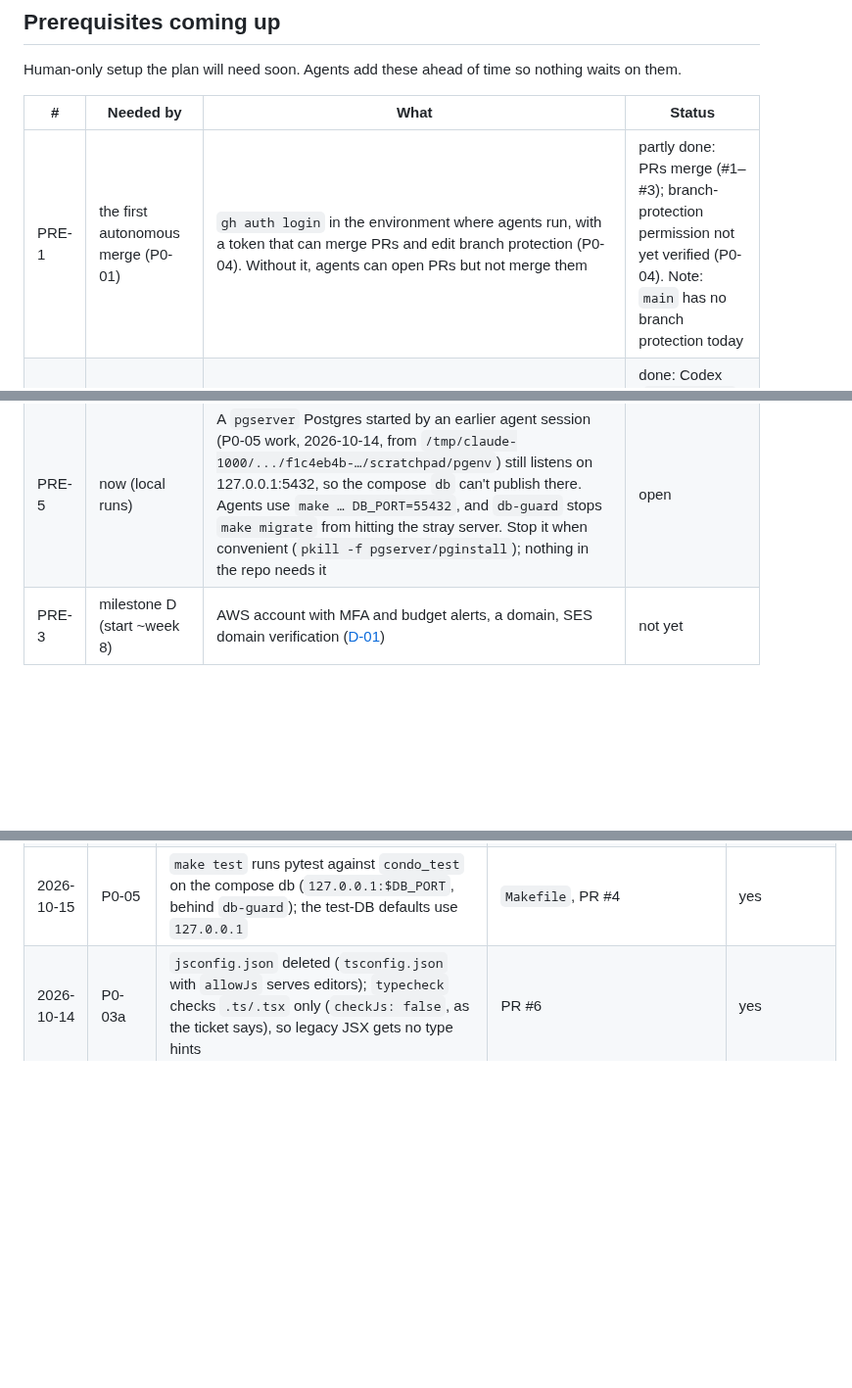
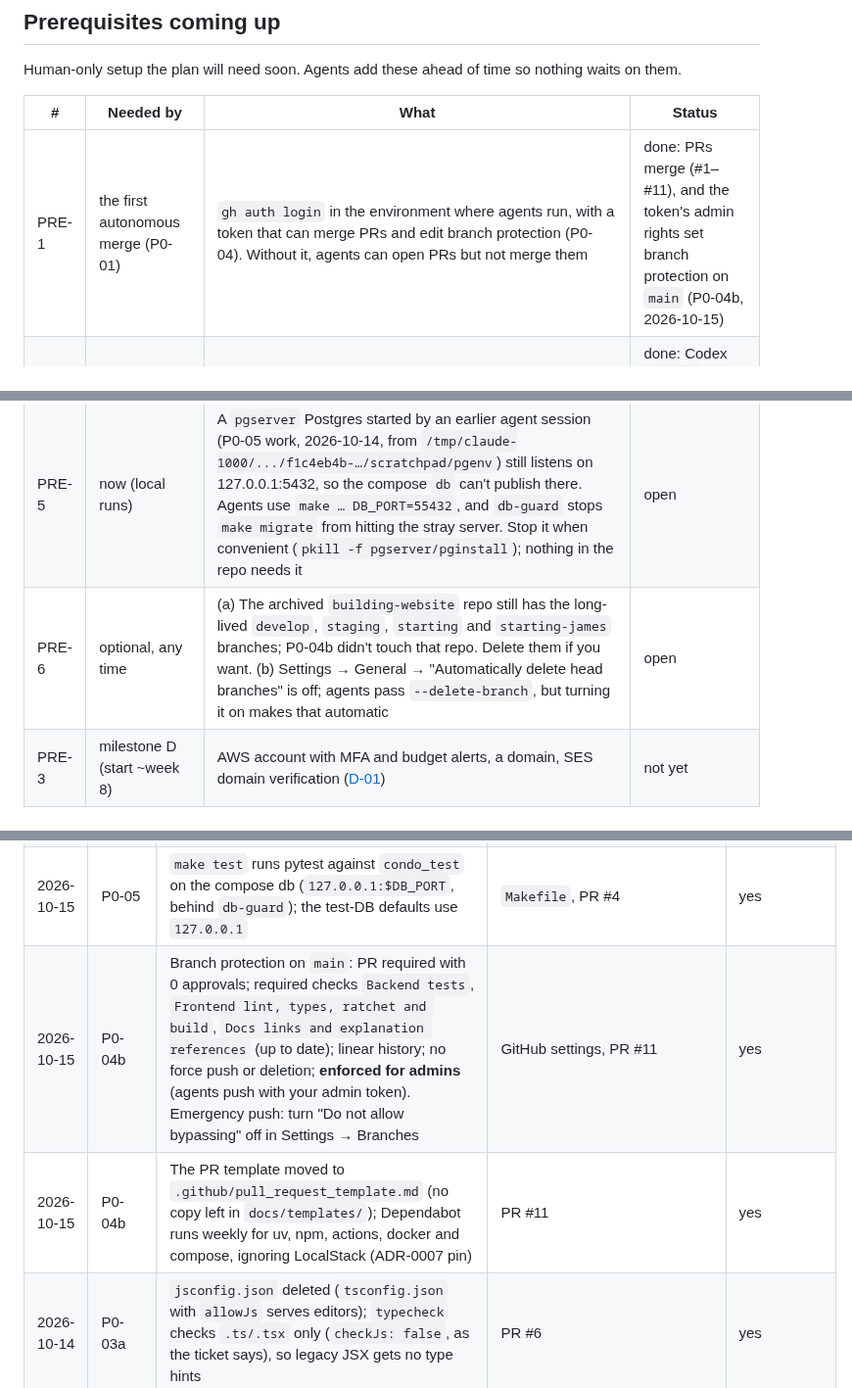
Before and after one commit to JamesSoh2000/Condo-app-revised, a Markdown page: docs/HUMAN_INBOX.md, 3 parts joined by grey strips. Shown at 98% size. Rendered like a GitHub page; blank space fills up the shorter version.

```diff
--- a/docs/HUMAN_INBOX.md
+++ b/docs/HUMAN_INBOX.md
@@ -22,10 +22,11 @@ Human-only setup the plan will need soon. Agents add these ahead of time so noth
 
 | # | Needed by | What | Status |
 |---|---|---|---|
-| PRE-1 | the first autonomous merge (P0-01) | `gh auth login` in the environment where agents run, with a token that can merge PRs and edit branch protection (P0-04). Without it, agents can open PRs but not merge them | partly done: PRs merge (#1–#3); branch-protection permission not yet verified (P0-04). Note: `main` has no branch protection today |
+| PRE-1 | the first autonomous merge (P0-01) | `gh auth login` in the environment where agents run, with a token that can merge PRs and edit branch protection (P0-04). Without it, agents can open PRs but not merge them | done: PRs merge (#1–#11), and the token's admin rights set branch protection on `main` (P0-04b, 2026-10-15) |
 | PRE-2 | P0-02 (Tier 1 reviews start at P1-02) | Codex CLI installed and logged in for the `codex-review` skill. Without it, Tier 1 falls back to a second Claude reviewer | done: Codex (`gpt-6-astra`) reviewed P0-03b rounds 1 and 3 |
 | PRE-4 | P0-04 (`make up`), P0-05 (DB tests run locally) | Docker reachable from the WSL distro the agents run in (Docker Desktop → Settings → Resources → WSL integration). Today `docker` is "not found in this WSL 2 distro", so agents verify DB behaviour only in CI | done (2026-10-15, James: Docker connection is on) |
 | PRE-5 | now (local runs) | A `pgserver` Postgres started by an earlier agent session (P0-05 work, 2026-10-14, from `/tmp/claude-1000/.../f1c4eb4b-…/scratchpad/pgenv`) still listens on 127.0.0.1:5432, so the compose `db` can't publish there. Agents use `make … DB_PORT=55432`, and `db-guard` stops `make migrate` from hitting the stray server. Stop it when convenient (`pkill -f pgserver/pginstall`); nothing in the repo needs it | open |
+| PRE-6 | optional, any time | (a) The archived `building-website` repo still has the long-lived `develop`, `staging`, `starting` and `starting-james` branches; P0-04b didn't touch that repo. Delete them if you want. (b) Settings → General → "Automatically delete head branches" is off; agents pass `--delete-branch`, but turning it on makes that automatic | open |
 | PRE-3 | milestone D (start ~week 8) | AWS account with MFA and budget alerts, a domain, SES domain verification ([D-01](./tickets/D-01-terraform-base.md)) | not yet |
 
 ## Decisions to audit
@@ -52,6 +53,8 @@ To overturn one, write a superseding ADR or a ticket; agents build it like any o
 | 2026-10-15 | P0-04a | Migrations and `alembic check` run on the host against `127.0.0.1:$DB_PORT` (default 5432), behind a `db-guard` that fails unless compose's db owns that port; `make e2e` (stub) exits 1 | `Makefile`, PR #9 | yes |
 | 2026-10-15 | P0-05 | Test convention for every endpoint test from P1 on: `client` gives each request its own session on the test's connection (savepoints); the test's `db` sees the request's committed work and setup needs no commit. Don't `rollback()` `db` after a request, and don't run requests concurrently in one test (docstring of `tests/conftest.py::client`) | `backend/tests/conftest.py`, PR #4 | yes |
 | 2026-10-15 | P0-05 | `make test` runs pytest against `condo_test` on the compose db (`127.0.0.1:$DB_PORT`, behind `db-guard`); the test-DB defaults use `127.0.0.1` | `Makefile`, PR #4 | yes |
+| 2026-10-15 | P0-04b | Branch protection on `main`: PR required with 0 approvals; required checks `Backend tests`, `Frontend lint, types, ratchet and build`, `Docs links and explanation references` (up to date); linear history; no force push or deletion; **enforced for admins** (agents push with your admin token). Emergency push: turn "Do not allow bypassing" off in Settings → Branches | GitHub settings, PR #11 | yes |
+| 2026-10-15 | P0-04b | The PR template moved to `.github/pull_request_template.md` (no copy left in `docs/templates/`); Dependabot runs weekly for uv, npm, actions, docker and compose, ignoring LocalStack (ADR-0007 pin) | PR #11 | yes |
 | 2026-10-14 | P0-03a | `jsconfig.json` deleted (`tsconfig.json` with `allowJs` serves editors); `typecheck` checks `.ts/.tsx` only (`checkJs: false`, as the ticket says), so legacy JSX gets no type hints | PR #6 | yes |
 
 ## Resolved
```
Also changed, not shown: docs/tickets/P0-04b-github-workflow.md (+1 -1 lines), docs/tickets/README.md (+1 -1 lines).
